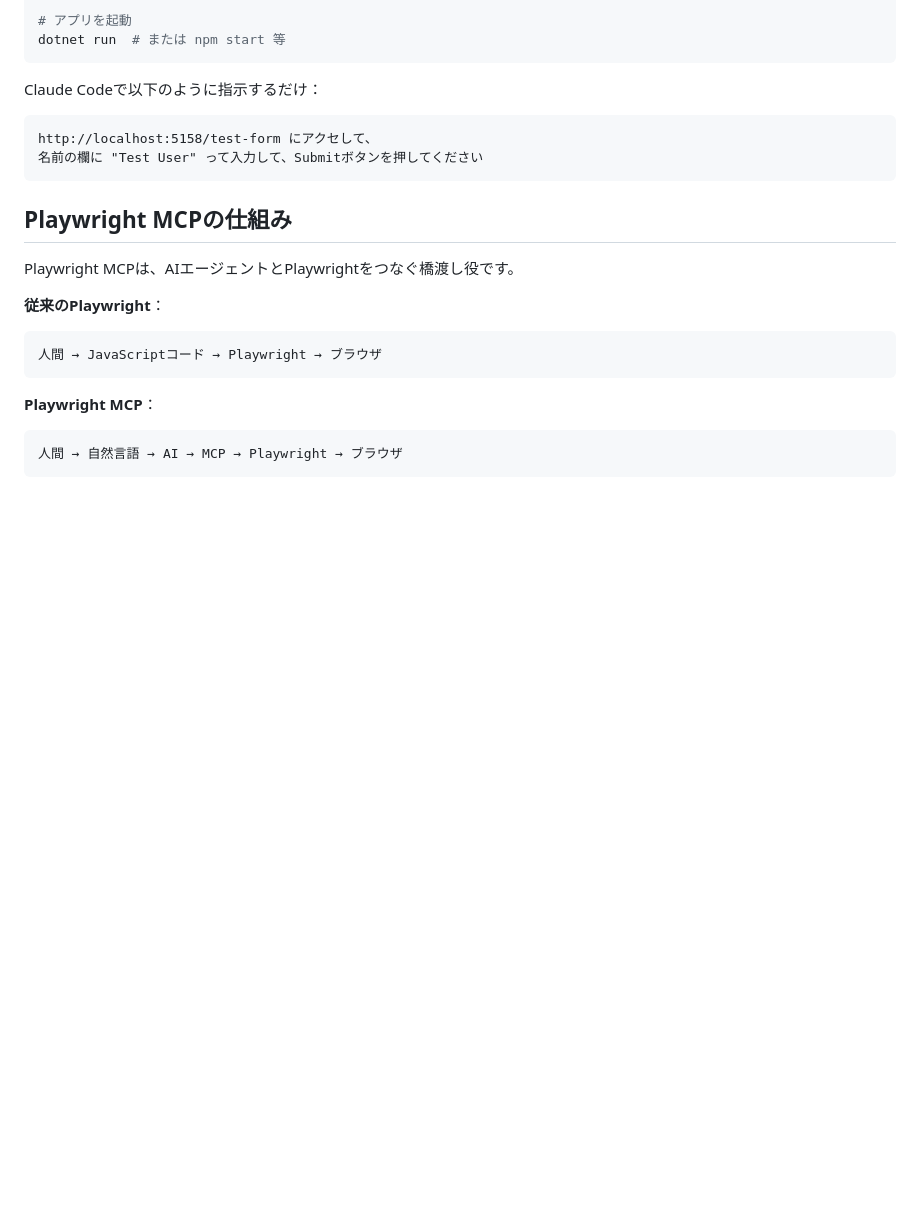
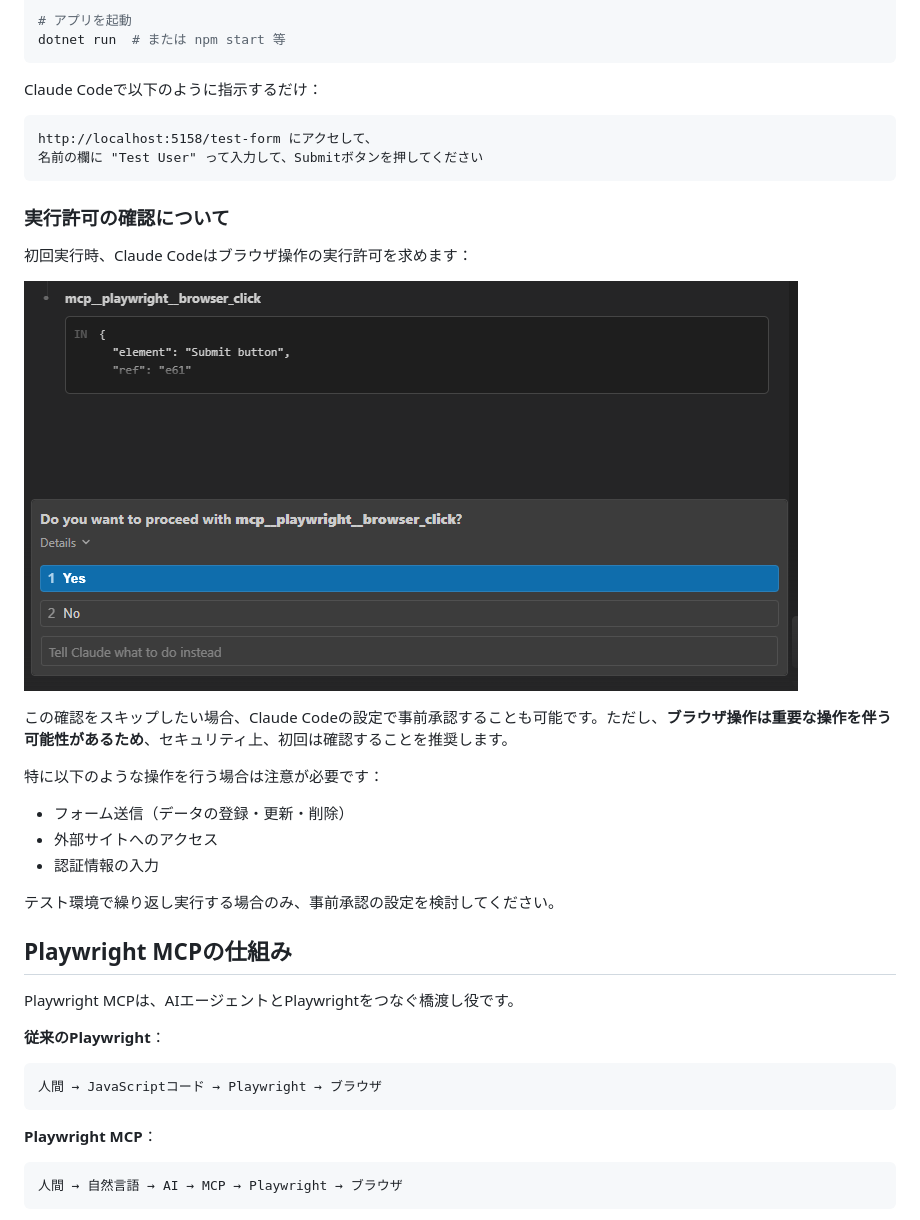
Before and after one commit to pixcelo/zenn-content, a Markdown page: articles/playwright-mcp-blazor-test.md, the part around the change. GitHub-like rendering; pictures changed too: images/playwright-mcp-blazor-test/claude-code-execution-approval.png (added); blank space fills up the shorter version.

Commit message:
実行許可の確認セクションを追加し、スクリーンショット画像のファイル名を変更

````diff
--- a/articles/playwright-mcp-blazor-test.md
+++ b/articles/playwright-mcp-blazor-test.md
@@ -353,6 +353,21 @@ http://localhost:5158/test-form にアクセして、
 名前の欄に "Test User" って入力して、Submitボタンを押してください
 ```
 
+### 実行許可の確認について
+
+初回実行時、Claude Codeはブラウザ操作の実行許可を求めます：
+
+![実行許可の確認画面](/images/playwright-mcp-blazor-test/claude-code-execution-approval.png)
+
+この確認をスキップしたい場合、Claude Codeの設定で事前承認することも可能です。ただし、**ブラウザ操作は重要な操作を伴う可能性があるため**、セキュリティ上、初回は確認することを推奨します。
+
+特に以下のような操作を行う場合は注意が必要です：
+- フォーム送信（データの登録・更新・削除）
+- 外部サイトへのアクセス
+- 認証情報の入力
+
+テスト環境で繰り返し実行する場合のみ、事前承認の設定を検討してください。
+
 ## Playwright MCPの仕組み
 
 Playwright MCPは、AIエージェントとPlaywrightをつなぐ橋渡し役です。
````
